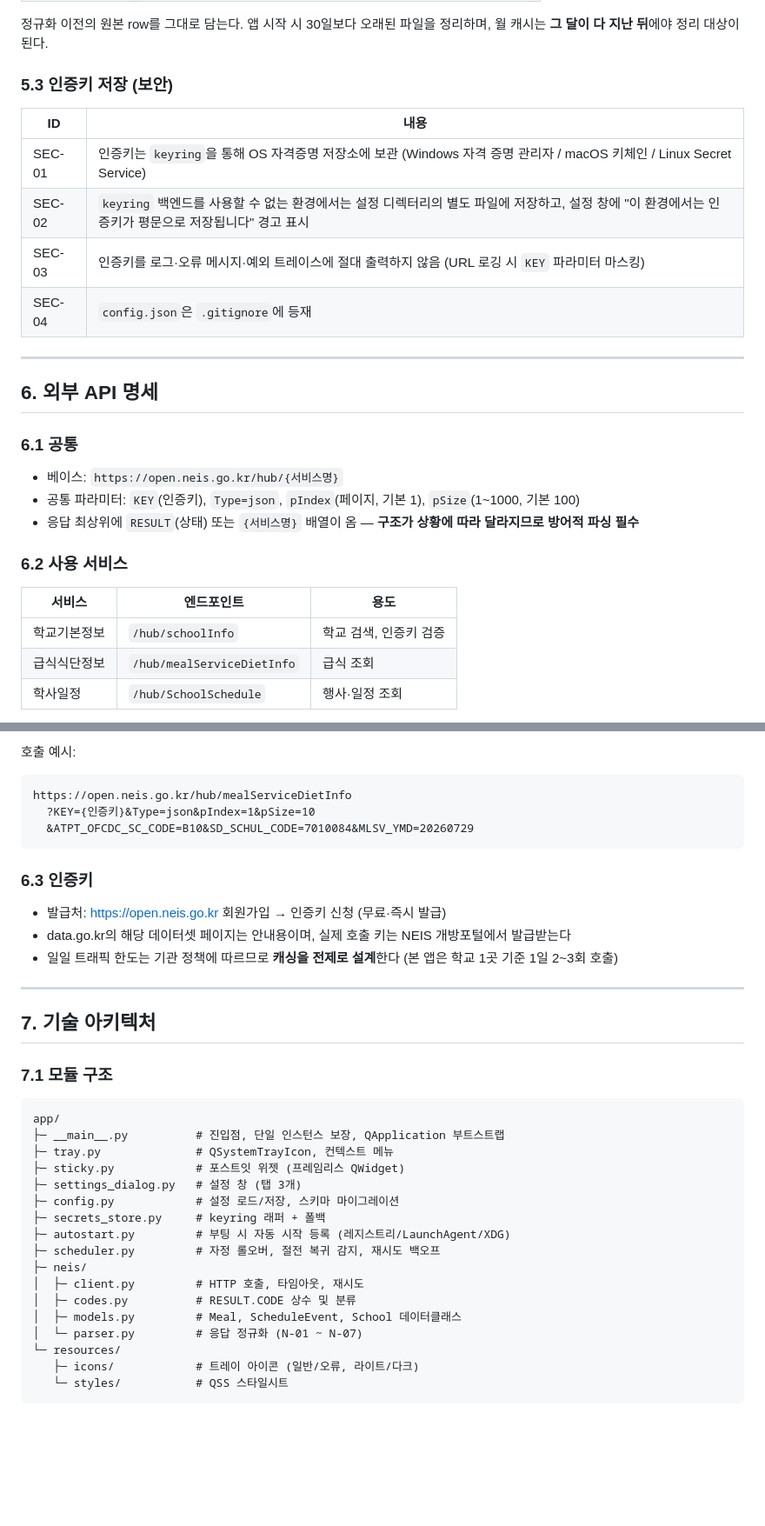
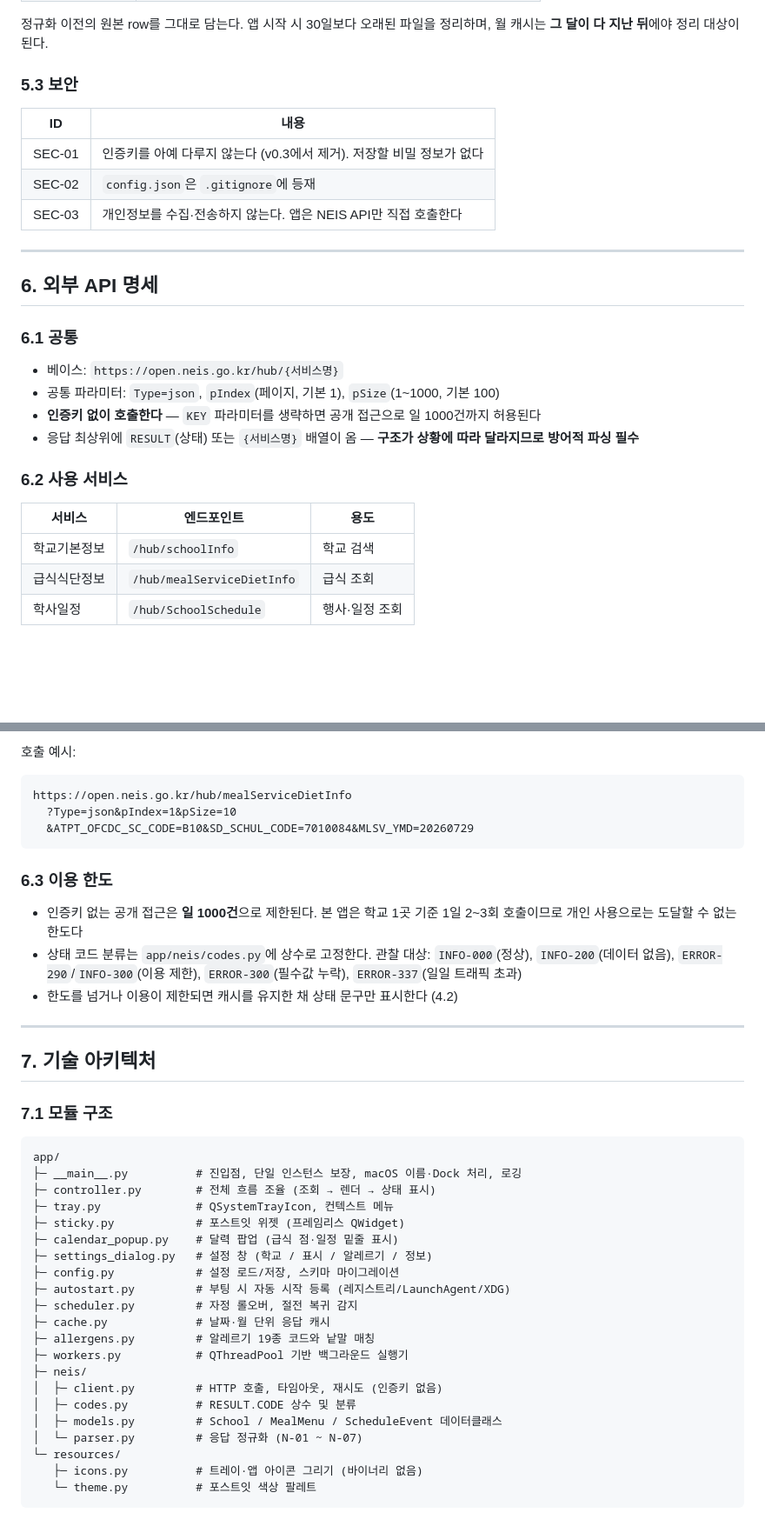
Before and after one commit to progh2/schoollunchmemo, a Markdown page: docs/PRD.md, 2 parts joined by grey strips. Shown at 87% size. Drawn GitHub-style; blank space fills up the shorter version.

````diff
--- a/docs/PRD.md
+++ b/docs/PRD.md
@@ -445,14 +394,13 @@ NEIS 응답은 전부 문자열이고 일부 필드에 HTML이 섞여 있으므
 정규화 이전의 원본 row를 그대로 담는다. 앱 시작 시 30일보다 오래된 파일을 정리하며,
 월 캐시는 **그 달이 다 지난 뒤**에야 정리 대상이 된다.
 
-### 5.3 인증키 저장 (보안)
+### 5.3 보안
 
 | ID | 내용 |
 | --- | --- |
-| SEC-01 | 인증키는 `keyring`을 통해 OS 자격증명 저장소에 보관 (Windows 자격 증명 관리자 / macOS 키체인 / Linux Secret Service) |
-| SEC-02 | `keyring` 백엔드를 사용할 수 없는 환경에서는 설정 디렉터리의 별도 파일에 저장하고, 설정 창에 "이 환경에서는 인증키가 평문으로 저장됩니다" 경고 표시 |
-| SEC-03 | 인증키를 로그·오류 메시지·예외 트레이스에 절대 출력하지 않음 (URL 로깅 시 `KEY` 파라미터 마스킹) |
-| SEC-04 | `config.json`은 `.gitignore`에 등재 |
+| SEC-01 | 인증키를 아예 다루지 않는다 (v0.3에서 제거). 저장할 비밀 정보가 없다 |
+| SEC-02 | `config.json`은 `.gitignore`에 등재 |
+| SEC-03 | 개인정보를 수집·전송하지 않는다. 앱은 NEIS API만 직접 호출한다 |
 
 ---
 
@@ -461,14 +409,15 @@ NEIS 응답은 전부 문자열이고 일부 필드에 HTML이 섞여 있으므
 ### 6.1 공통
 
 - 베이스: `https://open.neis.go.kr/hub/{서비스명}`
-- 공통 파라미터: `KEY`(인증키), `Type=json`, `pIndex`(페이지, 기본 1), `pSize`(1~1000, 기본 100)
+- 공통 파라미터: `Type=json`, `pIndex`(페이지, 기본 1), `pSize`(1~1000, 기본 100)
+- **인증키 없이 호출한다** — `KEY` 파라미터를 생략하면 공개 접근으로 일 1000건까지 허용된다
 - 응답 최상위에 `RESULT`(상태) 또는 `{서비스명}` 배열이 옴 — **구조가 상황에 따라 달라지므로 방어적 파싱 필수**
 
 ### 6.2 사용 서비스
 
 | 서비스 | 엔드포인트 | 용도 |
 | --- | --- | --- |
-| 학교기본정보 | `/hub/schoolInfo` | 학교 검색, 인증키 검증 |
+| 학교기본정보 | `/hub/schoolInfo` | 학교 검색 |
 | 급식식단정보 | `/hub/mealServiceDietInfo` | 급식 조회 |
 | 학사일정 | `/hub/SchoolSchedule` | 행사·일정 조회 |
 
@@ -481,15 +430,15 @@ NEIS 응답은 전부 문자열이고 일부 필드에 HTML이 섞여 있으므
 호출 예시:
 ```
 https://open.neis.go.kr/hub/mealServiceDietInfo
-  ?KEY={인증키}&Type=json&pIndex=1&pSize=10
+  ?Type=json&pIndex=1&pSize=10
   &ATPT_OFCDC_SC_CODE=B10&SD_SCHUL_CODE=7010084&MLSV_YMD=20260729
 ```
 
-### 6.3 인증키
+### 6.3 이용 한도
 
-- 발급처: <https://open.neis.go.kr> 회원가입 → 인증키 신청 (무료·즉시 발급)
-- data.go.kr의 해당 데이터셋 페이지는 안내용이며, 실제 호출 키는 NEIS 개방포털에서 발급받는다
-- 일일 트래픽 한도는 기관 정책에 따르므로 **캐싱을 전제로 설계**한다 (본 앱은 학교 1곳 기준 1일 2~3회 호출)
+- 인증키 없는 공개 접근은 **일 1000건**으로 제한된다. 본 앱은 학교 1곳 기준 1일 2~3회 호출이므로 개인 사용으로는 도달할 수 없는 한도다
+- 상태 코드 분류는 `app/neis/codes.py`에 상수로 고정한다. 관찰 대상: `INFO-000`(정상), `INFO-200`(데이터 없음), `ERROR-290`/`INFO-300`(이용 제한), `ERROR-300`(필수값 누락), `ERROR-337`(일일 트래픽 초과)
+- 한도를 넘거나 이용이 제한되면 캐시를 유지한 채 상태 문구만 표시한다 (4.2)
 
 ---
 
@@ -499,20 +448,24 @@ https://open.neis.go.kr/hub/mealServiceDietInfo
 
 ```
 app/
-├─ __main__.py          # 진입점, 단일 인스턴스 보장, QApplication 부트스트랩
+├─ __main__.py          # 진입점, 단일 인스턴스 보장, macOS 이름·Dock 처리, 로깅
+├─ controller.py        # 전체 흐름 조율 (조회 → 렌더 → 상태 표시)
 ├─ tray.py              # QSystemTrayIcon, 컨텍스트 메뉴
 ├─ sticky.py            # 포스트잇 위젯 (프레임리스 QWidget)
-├─ settings_dialog.py   # 설정 창 (탭 3개)
+├─ calendar_popup.py    # 달력 팝업 (급식 점·일정 밑줄 표시)
+├─ settings_dialog.py   # 설정 창 (학교 / 표시 / 알레르기 / 정보)
 ├─ config.py            # 설정 로드/저장, 스키마 마이그레이션
-├─ secrets_store.py     # keyring 래퍼 + 폴백
 ├─ autostart.py         # 부팅 시 자동 시작 등록 (레지스트리/LaunchAgent/XDG)
-├─ scheduler.py         # 자정 롤오버, 절전 복귀 감지, 재시도 백오프
+├─ scheduler.py         # 자정 롤오버, 절전 복귀 감지
+├─ cache.py             # 날짜·월 단위 응답 캐시
+├─ allergens.py         # 알레르기 19종 코드와 낱말 매칭
+├─ workers.py           # QThreadPool 기반 백그라운드 실행기
 ├─ neis/
-│  ├─ client.py         # HTTP 호출, 타임아웃, 재시도
+│  ├─ client.py         # HTTP 호출, 타임아웃, 재시도 (인증키 없음)
 │  ├─ codes.py          # RESULT.CODE 상수 및 분류
-│  ├─ models.py         # Meal, ScheduleEvent, School 데이터클래스
+│  ├─ models.py         # School / MealMenu / ScheduleEvent 데이터클래스
 │  └─ parser.py         # 응답 정규화 (N-01 ~ N-07)
 └─ resources/
-   ├─ icons/            # 트레이 아이콘 (일반/오류, 라이트/다크)
-   └─ styles/           # QSS 스타일시트
+   ├─ icons.py          # 트레이·앱 아이콘 그리기 (바이너리 없음)
+   └─ theme.py          # 포스트잇 색상 팔레트
 ```
````
Also changed, not shown: other parts of docs/PRD.md (+105 -78 lines), README.md (+65 -0 lines).
